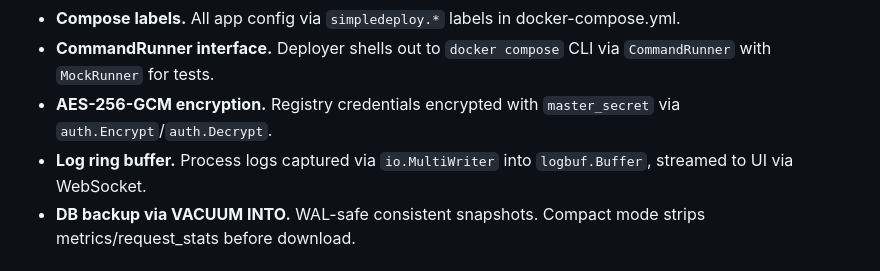
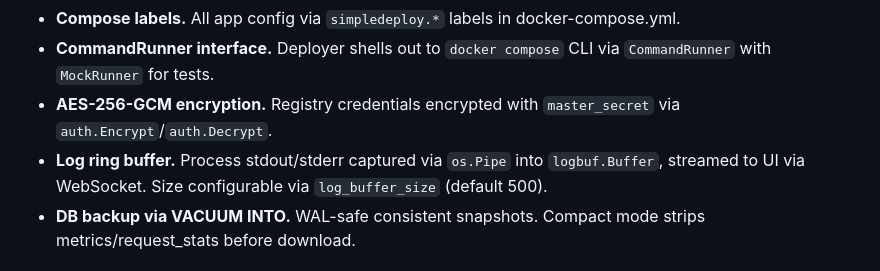
Before and after one commit to vazra/simpledeploy, a Markdown page: CLAUDE.md, the part around the change. Rendered like a GitHub page.

Commit message:
docs: update log buffer description and config option

```diff
--- a/CLAUDE.md
+++ b/CLAUDE.md
@@ -45,7 +45,7 @@ ui/                   Svelte SPA (Vite build)
 - **Compose labels.** All app config via `simpledeploy.*` labels in docker-compose.yml.
 - **CommandRunner interface.** Deployer shells out to `docker compose` CLI via `CommandRunner` with `MockRunner` for tests.
 - **AES-256-GCM encryption.** Registry credentials encrypted with `master_secret` via `auth.Encrypt`/`auth.Decrypt`.
-- **Log ring buffer.** Process logs captured via `io.MultiWriter` into `logbuf.Buffer`, streamed to UI via WebSocket.
+- **Log ring buffer.** Process stdout/stderr captured via `os.Pipe` into `logbuf.Buffer`, streamed to UI via WebSocket. Size configurable via `log_buffer_size` (default 500).
 - **DB backup via VACUUM INTO.** WAL-safe consistent snapshots. Compact mode strips metrics/request_stats before download.
 
 ## Database
```
